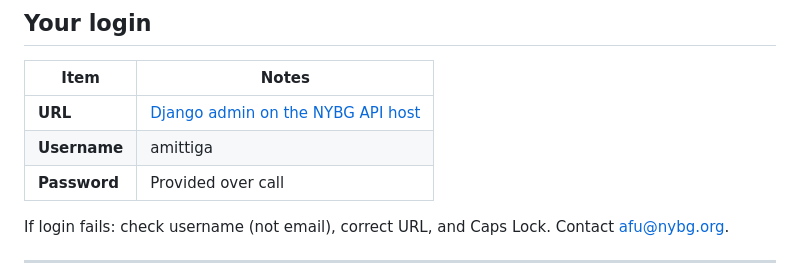
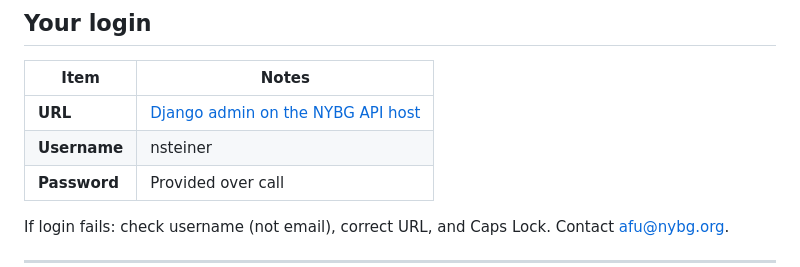
Before and after one commit to NYBG-Conservation/tff-website, a Markdown page: docs/EXTERNAL_ADMIN_INTRO.md, the part around the change. Rendered like a GitHub page.

Commit message:
Update admin username in documentation

```diff
--- a/docs/EXTERNAL_ADMIN_INTRO.md
+++ b/docs/EXTERNAL_ADMIN_INTRO.md
@@ -19,7 +19,7 @@ It is **not** the Living Collections / on-site research application. Approval to
 | Item | Notes |
 |------|--------|
 | **URL** | [Django admin on the NYBG API host](http://54.224.235.107:8000/admin/login/?next=/admin/)|
-| **Username** | amittiga |
+| **Username** | nsteiner |
 | **Password** | Provided over call |
 
 If login fails: check username (not email), correct URL, and Caps Lock. Contact [afu@nybg.org](mailto:afu@nybg.org).
```
